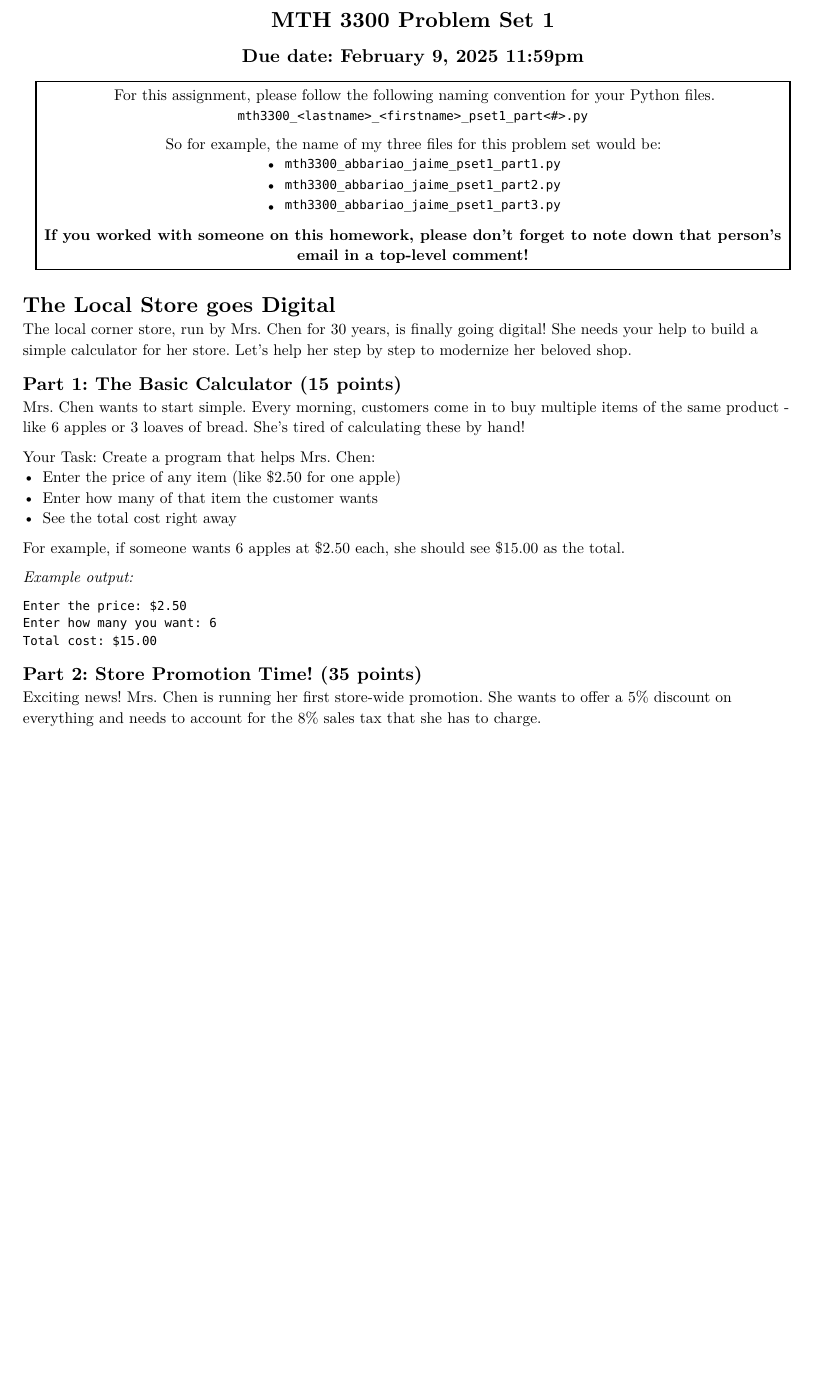
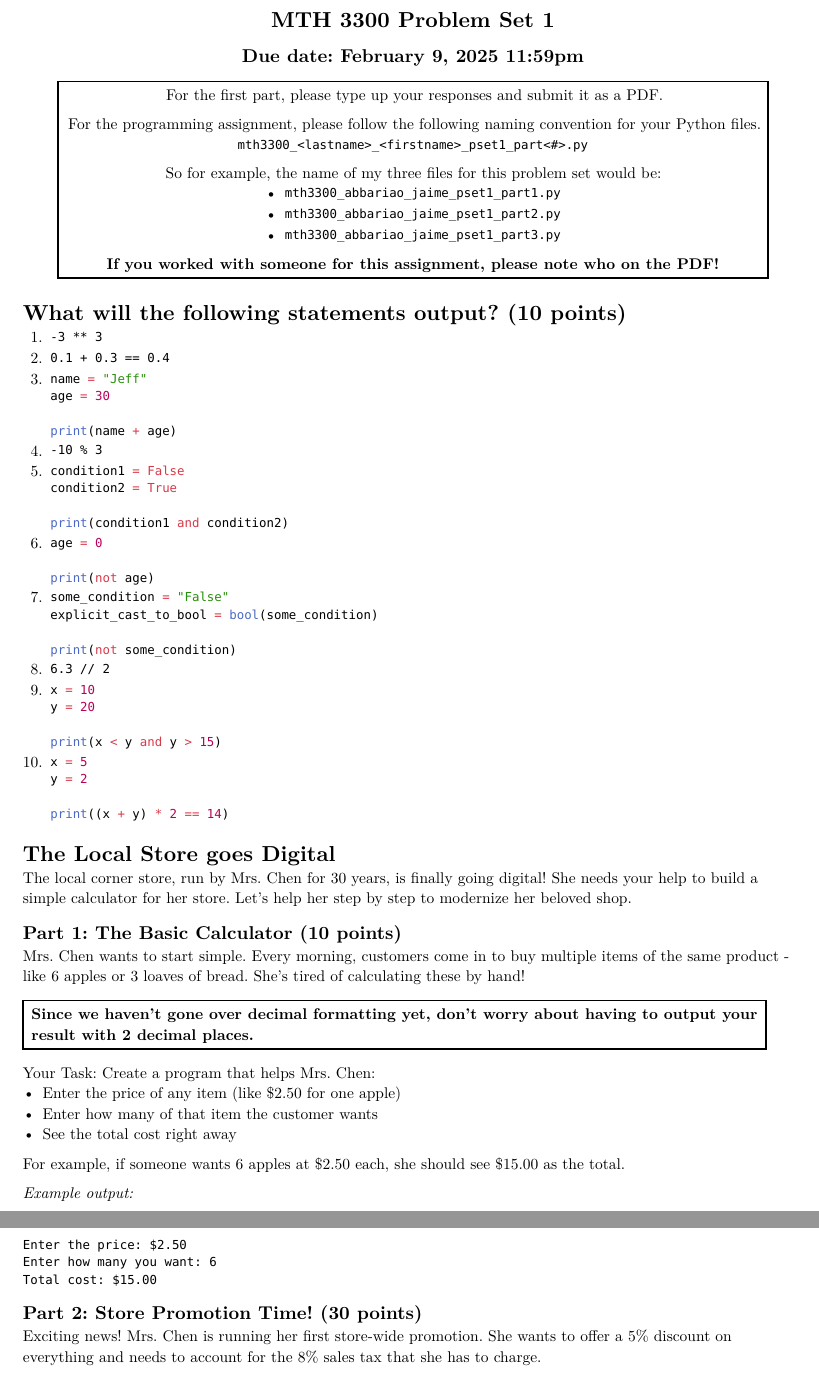
Before and after one commit to ja153903/baruch-mth3300, a Typst document (spr2025/problem_sets/pset1/assignment.typ): part of page 1 of 2 before the commit and two parts of pages 1 and 2 of 2 after it, the two joined at a grey line, cut so that both start at the same text, the shorter picture padded with empty space. The pictures show the PDF file spr2025/problem_sets/pset1/assignment.pdf that the author committed with the source.

Commit message:
updating first assignment

````diff
--- a/spr2025/problem_sets/pset1/assignment.typ
+++ b/spr2025/problem_sets/pset1/assignment.typ
@@ -12,7 +12,9 @@
   center,
   rect(
     block[
-      For this assignment, please follow the following naming convention for your Python files.
+      For the first part, please type up your responses and submit it as a PDF.
+
+      For the programming assignment, please follow the following naming convention for your Python files.
       `mth3300_<lastname>_<firstname>_pset1_part<#>.py`
 
       So for example, the name of my three files for this problem set would be:
@@ -20,10 +22,52 @@
       - `mth3300_abbariao_jaime_pset1_part2.py`
       - `mth3300_abbariao_jaime_pset1_part3.py`
 
-      *If you worked with someone on this homework, please don't forget to note down that person's email in a top-level comment!*
+      *If you worked with someone for this assignment, please note who on the PDF!*
     ],
   ),
 )
+
+= What will the following statements output? (10 points)
+
++ `-3 ** 3`
++ `0.1 + 0.3 == 0.4`
++ ```python
+  name = "Jeff"
+  age = 30
+
+  print(name + age)
+  ```
++ `-10 % 3`
++ ```python
+  condition1 = False
+  condition2 = True
+
+  print(condition1 and condition2)
+  ```
++ ```python
+  age = 0
+
+  print(not age)
+  ```
++ ```python
+  some_condition = "False"
+  explicit_cast_to_bool = bool(some_condition)
+
+  print(not some_condition)
+  ```
++ `6.3 // 2`
++ ```python
+  x = 10
+  y = 20
+
+  print(x < y and y > 15)
+  ```
++ ```python
+  x = 5
+  y = 2
+
+  print((x + y) * 2 == 14)
+  ```
 
 = The Local Store goes Digital
 
@@ -31,11 +75,18 @@ The local corner store, run by Mrs. Chen for 30 years, is finally going digital!
 She needs your help to build a simple calculator for her store. Let's help her
 step by step to modernize her beloved shop.
 
-== Part 1: The Basic Calculator (15 points)
+== Part 1: The Basic Calculator (10 points)
 
 Mrs. Chen wants to start simple. Every morning, customers come in to buy multiple
 items of the same product - like 6 apples or 3 loaves of bread. She's tired of
 calculating these by hand!
+
+#rect(
+  block[
+    *Since we haven't gone over decimal formatting yet, don't worry about
+    having to output your result with 2 decimal places.*
+  ],
+)
 
 Your Task:
 Create a program that helps Mrs. Chen:
@@ -54,7 +105,7 @@ Enter how many you want: 6
 Total cost: $15.00
 ```
 
-== Part 2: Store Promotion Time! (35 points)
+== Part 2: Store Promotion Time! (30 points)
 
 Exciting news! Mrs. Chen is running her first store-wide promotion. She wants to
 offer a 5% discount on everything and needs to account for the 8% sales tax that
````
Also changed, not shown: spr2025/problem_sets/pset1/assignment.pdf, 1 other file.
